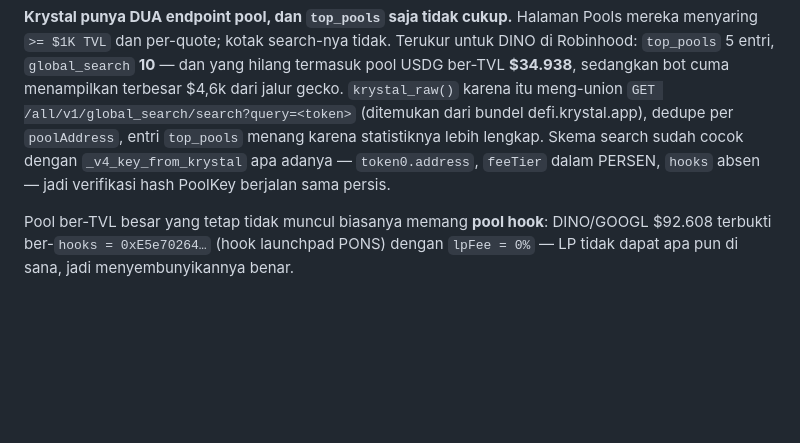
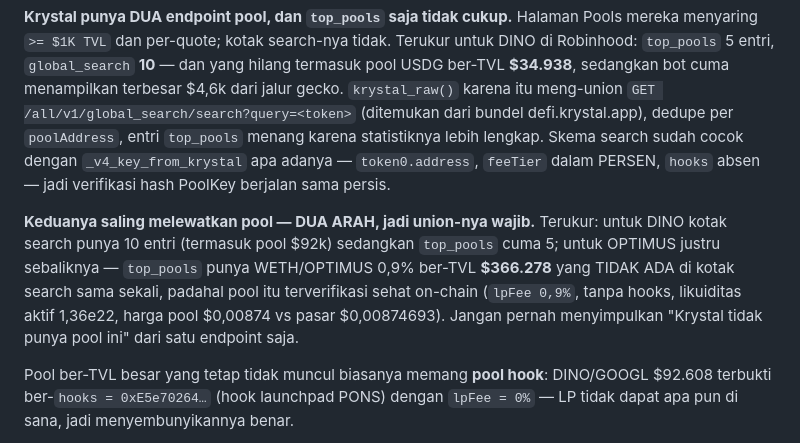
Before and after one commit to gardianz/unipool, a Markdown page: CLAUDE.md, the part around the change. Rendered like a GitHub page; blank space fills up the shorter version.

Commit message:
Catat: dua endpoint Krystal saling melewatkan pool, dua arah
User mengecek kotak search Krystal dan tidak menemukan pool ETH/OPTIMUS ber-TVL
$387k yang ditampilkan bot, lalu menanyakan dari mana angka itu.

Terukur: top_pools (halaman Pools) punya tepat 1 entri untuk OPTIMUS, yaitu
WETH/OPTIMUS 0,9% ber-TVL $366.278 dengan poolId 0x3bfa15b0e20efb — dan pool itu
TIDAK ADA di global_search yang punya 10 entri lain. Untuk DINO kebalikannya:
kotak search punya 10 entri termasuk pool $92k sedangkan top_pools cuma 5.

Jadi tidak ada satu endpoint yang lengkap, dan union keduanya memang perlu.

Pool itu sendiri terverifikasi sehat on-chain: lpFee 0,9%, tanpa hooks, likuiditas
aktif 1,36e22, harga pool $0,00874 vs harga pasar independen $0,00874693.

Co-Authored-By: Claude Opus 5 <noreply@anthropic.com>

```diff
--- a/CLAUDE.md
+++ b/CLAUDE.md
@@ -820,6 +820,14 @@ statistiknya lebih lengkap. Skema search sudah cocok dengan
 `_v4_key_from_krystal` apa adanya — `token0.address`, `feeTier` dalam PERSEN,
 `hooks` absen — jadi verifikasi hash PoolKey berjalan sama persis.
 
+**Keduanya saling melewatkan pool — DUA ARAH, jadi union-nya wajib.** Terukur:
+untuk DINO kotak search punya 10 entri (termasuk pool $92k) sedangkan `top_pools`
+cuma 5; untuk OPTIMUS justru sebaliknya — `top_pools` punya WETH/OPTIMUS 0,9%
+ber-TVL **$366.278** yang TIDAK ADA di kotak search sama sekali, padahal pool itu
+terverifikasi sehat on-chain (`lpFee 0,9%`, tanpa hooks, likuiditas aktif 1,36e22,
+harga pool $0,00874 vs pasar $0,00874693). Jangan pernah menyimpulkan "Krystal
+tidak punya pool ini" dari satu endpoint saja.
+
 Pool ber-TVL besar yang tetap tidak muncul biasanya memang **pool hook**: DINO/GOOGL
 $92.608 terbukti ber-`hooks = 0xE5e70264…` (hook launchpad PONS) dengan `lpFee = 0%`
 — LP tidak dapat apa pun di sana, jadi menyembunyikannya benar.
```
